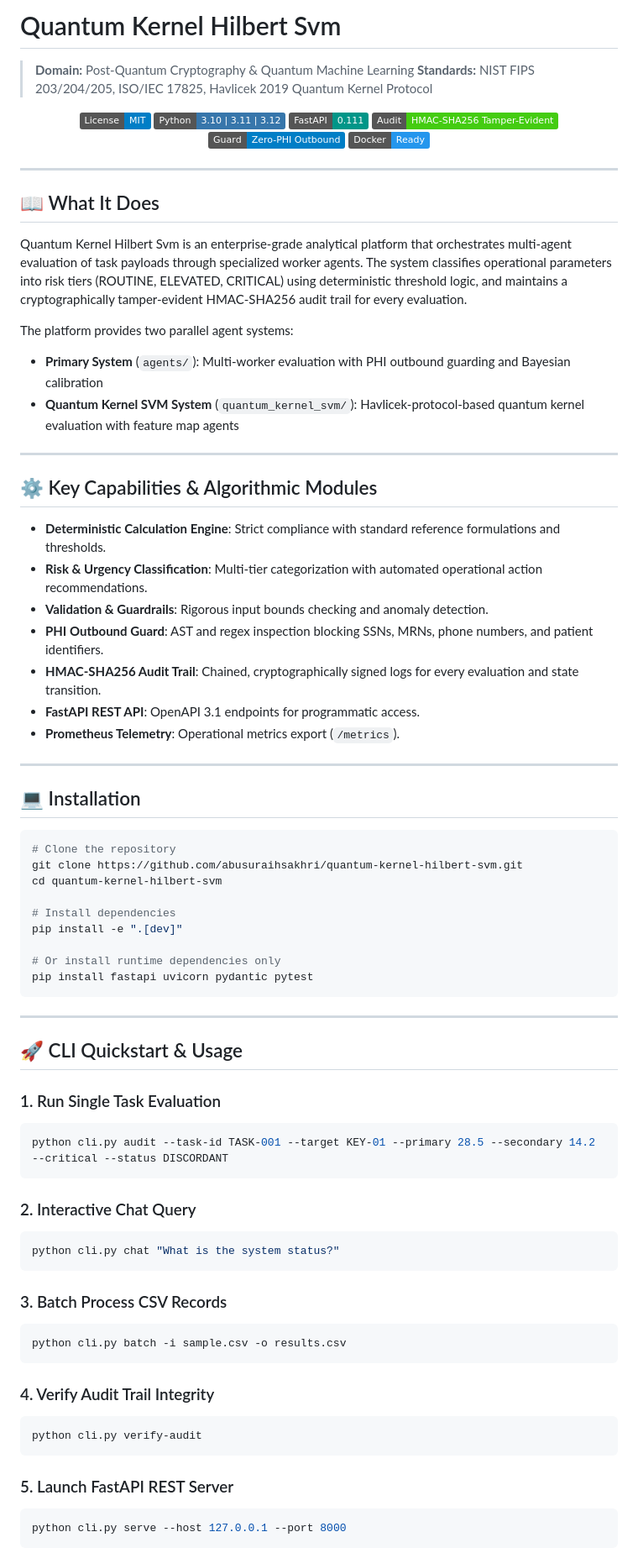
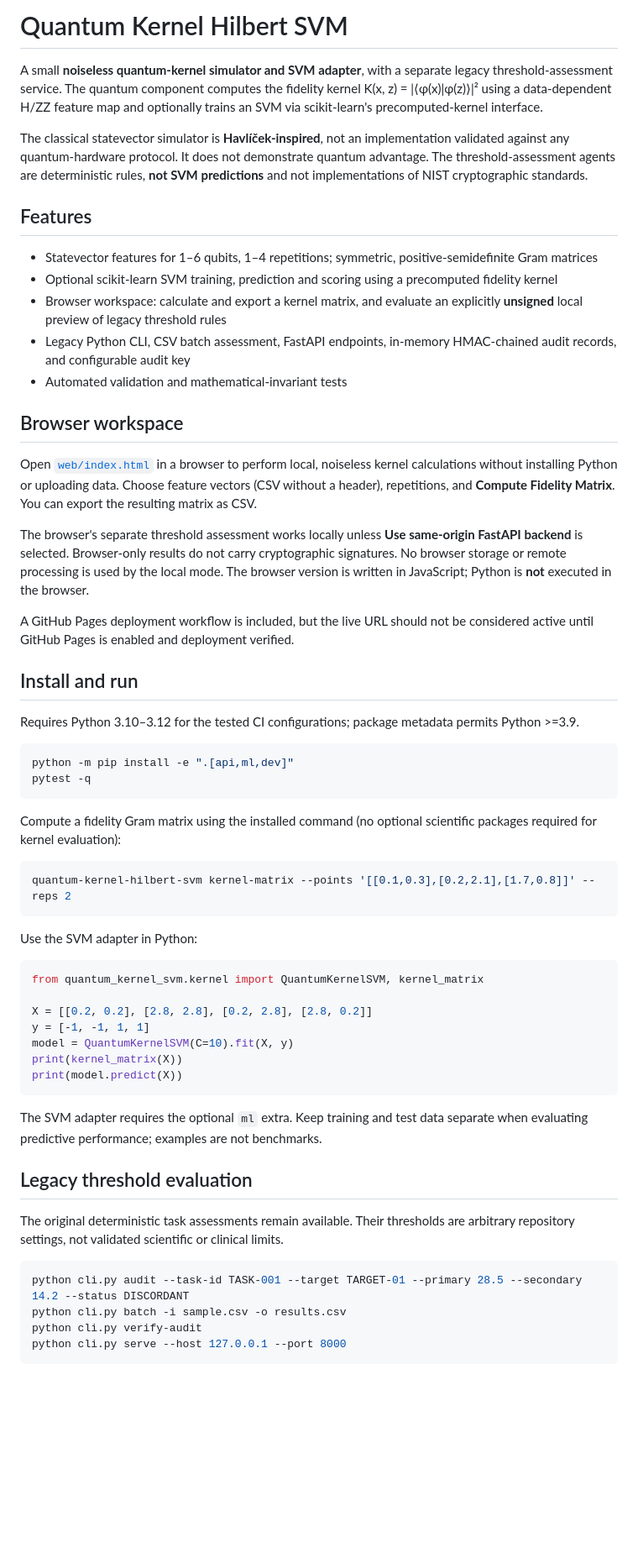
Before and after one commit to abusuraihsakhri/quantum-kernel-hilbert-svm, a Markdown page: README.md, the part around one of its changes. Shown at 84% size. Rendered like a GitHub page; badges without logos; blank space fills up the shorter version.

Commit message:
Document actual quantum kernel, usage, privacy and limits

````diff
--- a/README.md
+++ b/README.md
@@ -1,83 +1,62 @@
-# Quantum Kernel Hilbert Svm
+# Quantum Kernel Hilbert SVM
 
-> **Domain:** Post-Quantum Cryptography & Quantum Machine Learning
-> **Standards:** NIST FIPS 203/204/205, ISO/IEC 17825, Havlicek 2019 Quantum Kernel Protocol
+A small **noiseless quantum-kernel simulator and SVM adapter**, with a separate legacy threshold-assessment service. The quantum component computes the fidelity kernel K(x, z) = |⟨φ(x)|φ(z)⟩|² using a data-dependent H/ZZ feature map and optionally trains an SVM via scikit-learn's precomputed-kernel interface.
 
-<div align="center">
+The classical statevector simulator is **Havlíček-inspired**, not an implementation validated against any quantum-hardware protocol. It does not demonstrate quantum advantage. The threshold-assessment agents are deterministic rules, **not SVM predictions** and not implementations of NIST cryptographic standards.
 
-[![License: MIT](https://img.shields.io/badge/License-MIT-blue.svg)](LICENSE)
-![Python](https://img.shields.io/badge/Python-3.10%20%7C%203.11%20%7C%203.12-3776AB.svg?logo=python&logoColor=white)
-![FastAPI](https://img.shields.io/badge/FastAPI-0.111-009688.svg?logo=fastapi&logoColor=white)
-![Audit Trail](https://img.shields.io/badge/Audit-HMAC--SHA256_Tamper--Evident-brightgreen.svg)
-![Zero-PHI Guard](https://img.shields.io/badge/Guard-Zero--PHI_Outbound-blue.svg)
-![Docker](https://img.shields.io/badge/Docker-Ready-2496ED.svg?logo=docker&logoColor=white)
+## Features
 
-</div>
+- Statevector features for 1–6 qubits, 1–4 repetitions; symmetric, positive-semidefinite Gram matrices
+- Optional scikit-learn SVM training, prediction and scoring using a precomputed fidelity kernel
+- Browser workspace: calculate and export a kernel matrix, and evaluate an explicitly **unsigned** local preview of legacy threshold rules
+- Legacy Python CLI, CSV batch assessment, FastAPI endpoints, in-memory HMAC-chained audit records, and configurable audit key
+- Automated validation and mathematical-invariant tests
 
----
+## Browser workspace
 
-## 📖 What It Does
+Open [`web/index.html`](web/index.html) in a browser to perform local, noiseless kernel calculations without installing Python or uploading data. Choose feature vectors (CSV without a header), repetitions, and **Compute Fidelity Matrix**. You can export the resulting matrix as CSV.
 
-Quantum Kernel Hilbert Svm is an enterprise-grade analytical platform that orchestrates multi-agent evaluation of task payloads through specialized worker agents. The system classifies operational parameters into risk tiers (ROUTINE, ELEVATED, CRITICAL) using deterministic threshold logic, and maintains a cryptographically tamper-evident HMAC-SHA256 audit trail for every evaluation.
+The browser's separate threshold assessment works locally unless **Use same-origin FastAPI backend** is selected. Browser-only results do not carry cryptographic signatures. No browser storage or remote processing is used by the local mode. The browser version is written in JavaScript; Python is **not** executed in the browser.
 
-The platform provides two parallel agent systems:
-- **Primary System** (`agents/`): Multi-worker evaluation with PHI outbound guarding and Bayesian calibration
-- **Quantum Kernel SVM System** (`quantum_kernel_svm/`): Havlicek-protocol-based quantum kernel evaluation with feature map agents
+A GitHub Pages deployment workflow is included, but the live URL should not be considered active until GitHub Pages is enabled and deployment verified.
 
----
+## Install and run
 
-## ⚙️ Key Capabilities & Algorithmic Modules
-
-- **Deterministic Calculation Engine**: Strict compliance with standard reference formulations and thresholds.
-- **Risk & Urgency Classification**: Multi-tier categorization with automated operational action recommendations.
-- **Validation & Guardrails**: Rigorous input bounds checking and anomaly detection.
-- **PHI Outbound Guard**: AST and regex inspection blocking SSNs, MRNs, phone numbers, and patient identifiers.
-- **HMAC-SHA256 Audit Trail**: Chained, cryptographically signed logs for every evaluation and state transition.
-- **FastAPI REST API**: OpenAPI 3.1 endpoints for programmatic access.
-- **Prometheus Telemetry**: Operational metrics export (`/metrics`).
-
----
-
-## 💻 Installation
+Requires Python 3.10–3.12 for the tested CI configurations; package metadata permits Python >=3.9.
 
 ```bash
-# Clone the repository
-git clone https://github.com/abusuraihsakhri/quantum-kernel-hilbert-svm.git
-cd quantum-kernel-hilbert-svm
-
-# Install dependencies
-pip install -e ".[dev]"
-
-# Or install runtime dependencies only
-pip install fastapi uvicorn pydantic pytest
+python -m pip install -e ".[api,ml,dev]"
+pytest -q
 ```
 
----
+Compute a fidelity Gram matrix using the installed command (no optional scientific packages required for kernel evaluation):
 
-## 🚀 CLI Quickstart & Usage
-
-### 1. Run Single Task Evaluation
 ```bash
-python cli.py audit --task-id TASK-001 --target KEY-01 --primary 28.5 --secondary 14.2 --critical --status DISCORDANT
+quantum-kernel-hilbert-svm kernel-matrix --points '[[0.1,0.3],[0.2,2.1],[1.7,0.8]]' --reps 2
 ```
 
-### 2. Interactive Chat Query
-```bash
-python cli.py chat "What is the system status?"
+Use the SVM adapter in Python:
+
+```python
+from quantum_kernel_svm.kernel import QuantumKernelSVM, kernel_matrix
+
+X = [[0.2, 0.2], [2.8, 2.8], [0.2, 2.8], [2.8, 0.2]]
+y = [-1, -1, 1, 1]
+model = QuantumKernelSVM(C=10).fit(X, y)
+print(kernel_matrix(X))
+print(model.predict(X))
 ```
 
-### 3. Batch Process CSV Records
+The SVM adapter requires the optional `ml` extra. Keep training and test data separate when evaluating predictive performance; examples are not benchmarks.
+
+## Legacy threshold evaluation
+
+The original deterministic task assessments remain available. Their thresholds are arbitrary repository settings, not validated scientific or clinical limits.
+
 ```bash
+python cli.py audit --task-id TASK-001 --target TARGET-01 --primary 28.5 --secondary 14.2 --status DISCORDANT
 python cli.py batch -i sample.csv -o results.csv
-```
-
-### 4. Verify Audit Trail Integrity
-```bash
 python cli.py verify-audit
-```
-
-### 5. Launch FastAPI REST Server
-```bash
 python cli.py serve --host 127.0.0.1 --port 8000
 ```
 
````
Also changed, not shown: other parts of README.md (+19 -97 lines).
